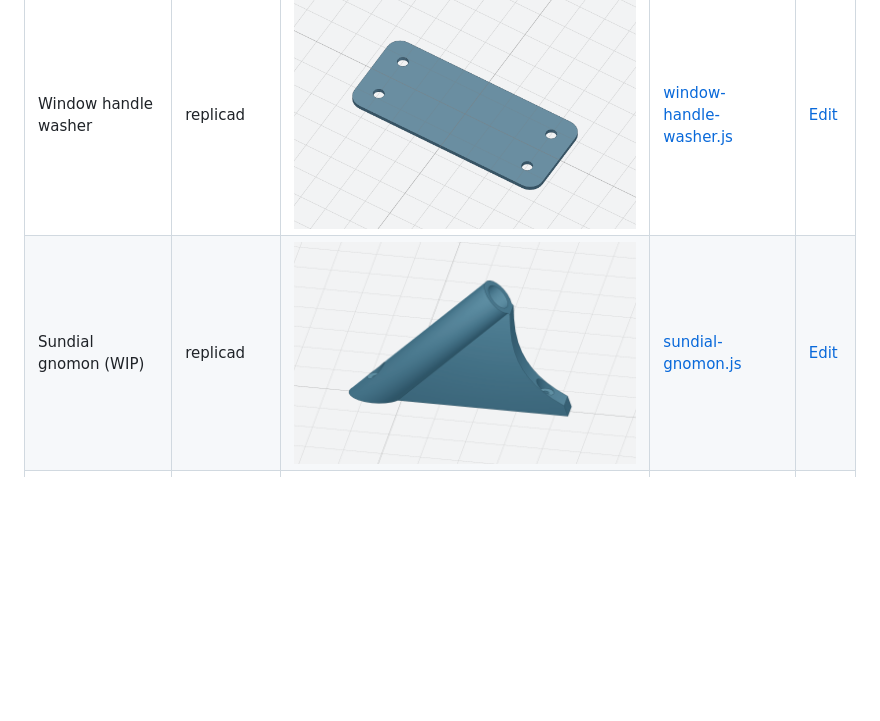
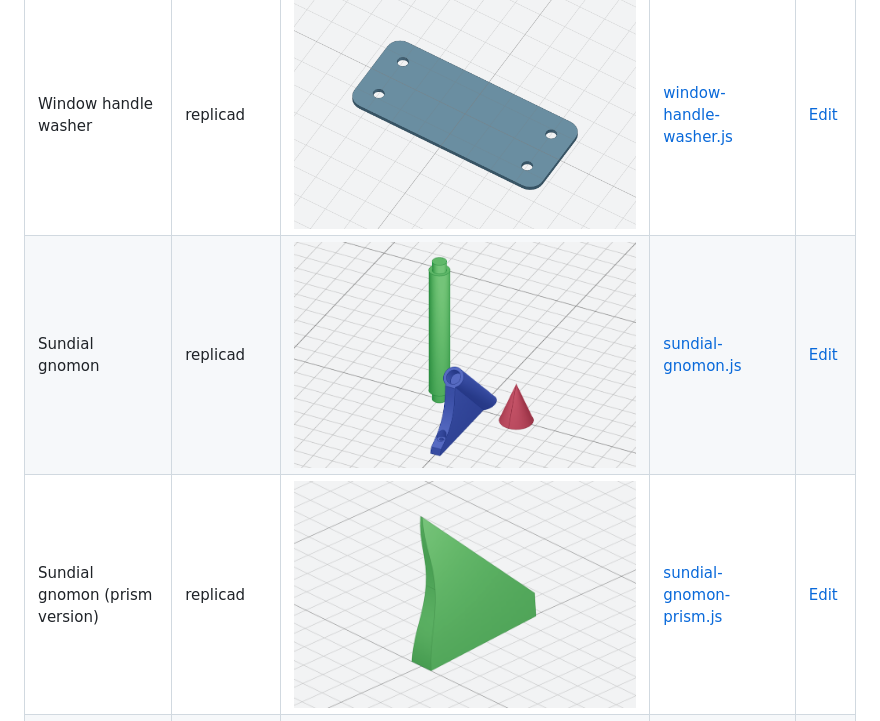
Before and after one commit to Stanko/3d-cad-models, a Markdown page: README.md, the part around the change. Drawn GitHub-style; pictures changed too: sundial-gnomon/preview-prism.png (added), sundial-gnomon/preview.png; blank space fills up the shorter version.

Commit message:
Finally finished sundial gnomon

```diff
--- a/README.md
+++ b/README.md
@@ -7,6 +7,7 @@ Random parametric 3D models I created.
 |Axidraw pen holder|OpenSCAD|![](./axidraw-pen-holder/preview.png)|[axidraw-pen-holder.scad](./axidraw-pen-holder/axidraw-pen-holder.scad)|
 |Spring loaded pen holder for plotters|replicad|![](./spring-loaded-pen-holder/preview.png)|[spring-loaded-pen-holder.js](./spring-loaded-pen-holder/spring-loaded-pen-holder.js)|[Edit](https://studio.replicad.xyz/workbench?from-url=https://raw.githubusercontent.com/Stanko/3d-cad-models/dev/spring-loaded-pen-holder/spring-loaded-pen-holder.js)|
 |Window handle washer|replicad|![](./window-handle-washer/preview.png)|[window-handle-washer.js](./window-handle-washer/window-handle-washer.js)|[Edit](https://studio.replicad.xyz/workbench?from-url=https://raw.githubusercontent.com/Stanko/3d-cad-models/dev/window-handle-washer/window-handle-washer.js)|
-|Sundial gnomon (WIP)|replicad|![](./sundial-gnomon/preview.png)|[sundial-gnomon.js](./sundial-gnomon/sundial-gnomon.js)|[Edit](https://studio.replicad.xyz/workbench?from-url=https://raw.githubusercontent.com/Stanko/3d-cad-models/dev/sundial-gnomon/sundial-gnomon.js)|
+|Sundial gnomon|replicad|![](./sundial-gnomon/preview.png)|[sundial-gnomon.js](./sundial-gnomon/sundial-gnomon.js)|[Edit](https://studio.replicad.xyz/workbench?from-url=https://raw.githubusercontent.com/Stanko/3d-cad-models/dev/sundial-gnomon/sundial-gnomon.js)|
+|Sundial gnomon (prism version)|replicad|![](./sundial-gnomon/preview-prism.png)|[sundial-gnomon-prism.js](./sundial-gnomon/sundial-gnomon-prism.js)|[Edit](https://studio.replicad.xyz/workbench?from-url=https://raw.githubusercontent.com/Stanko/3d-cad-models/dev/sundial-gnomon/sundial-gnomon-prism.js)|
 |Hacky fix for uneven wooden leg|replicad|![](./uneven-wooden-leg-fix/preview.png)|[uneven-wooden-leg-fix.js](./uneven-wooden-leg-fix/uneven-wooden-leg-fix.js)|[Edit](https://studio.replicad.xyz/workbench?from-url=https://raw.githubusercontent.com/Stanko/3d-cad-models/dev/uneven-wooden-leg-fix/uneven-wooden-leg-fix.js)|
 |GaN charger EU plug lock|replicad|![](./gan-charger-eu-plug-lock/preview.png)|[gan-charger-eu-plug-lock.js](./gan-charger-eu-plug-lock/gan-charger-eu-plug-lock.js)|[Edit](https://studio.replicad.xyz/workbench?from-url=https://raw.githubusercontent.com/Stanko/3d-cad-models/dev/gan-charger-eu-plug-lock/gan-charger-eu-plug-lock.js)|
```
Also changed, not shown: 2 other files.
